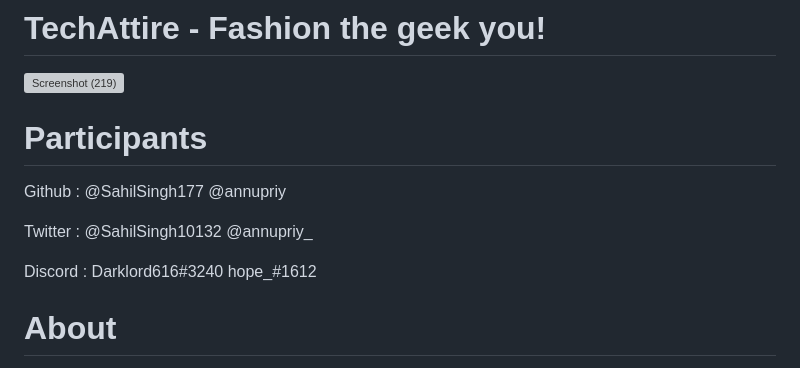
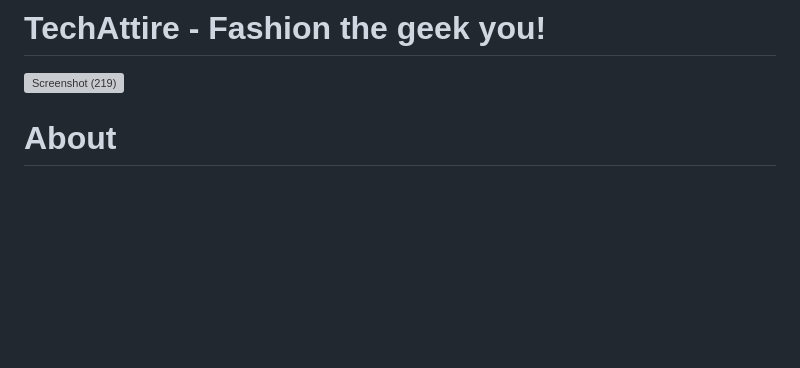
Before and after one commit to SahilSingh177/TechAttire, a Markdown page: README.md, the part around the change. Drawn GitHub-style; blank space fills up the shorter version; grey boxes are pictures that could not be loaded.

```diff
--- a/README.md
+++ b/README.md
@@ -1,14 +1,6 @@
 # TechAttire - Fashion the geek you!
 
 ![Screenshot (219)](https://user-images.githubusercontent.com/96344003/197389360-d4e19003-af95-43be-b724-a0bd1709b714.png)
-
-# Participants
-
-Github : @SahilSingh177 @annupriy
-
-Twitter : @SahilSingh10132 @annupriy_
-
-Discord : Darklord616#3240 hope_#1612
 
 
 # About
```
